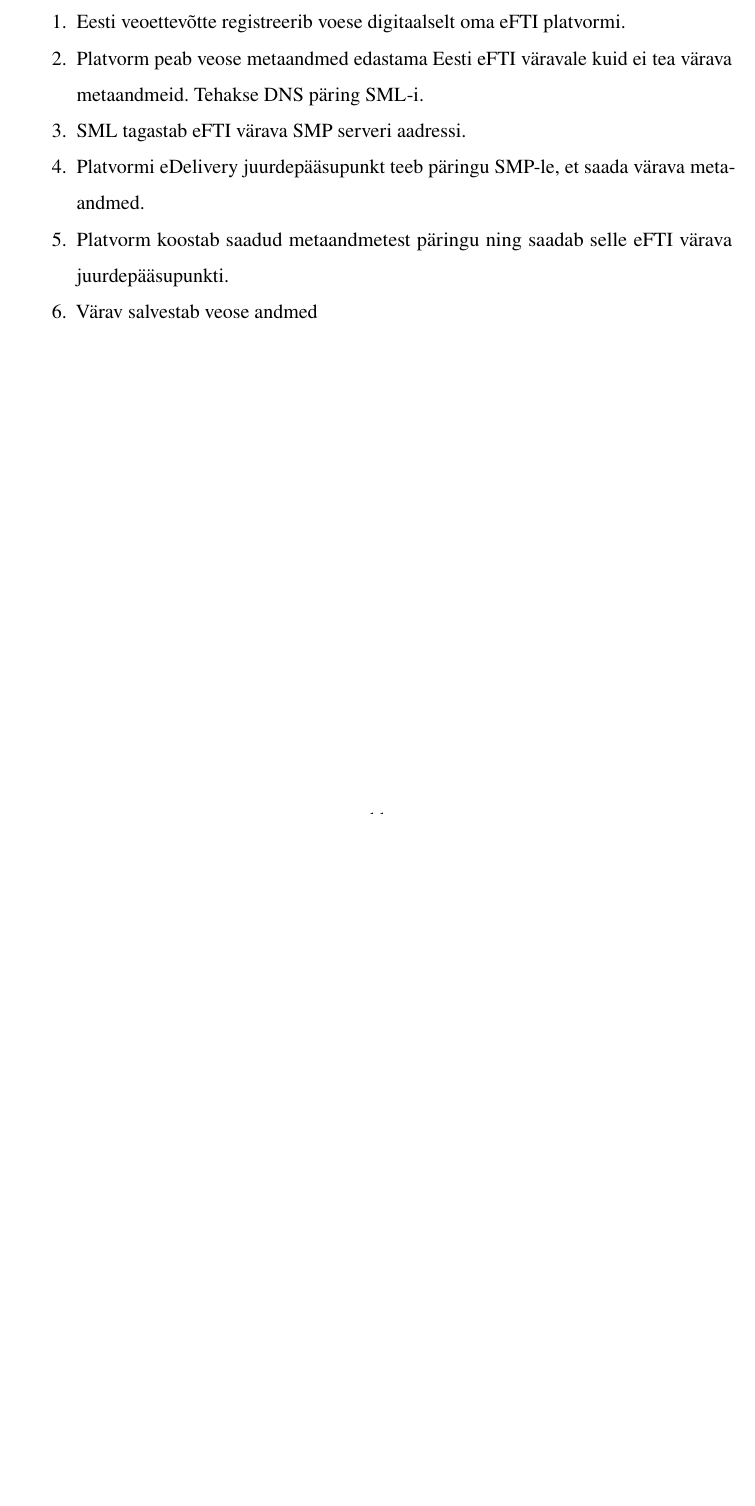
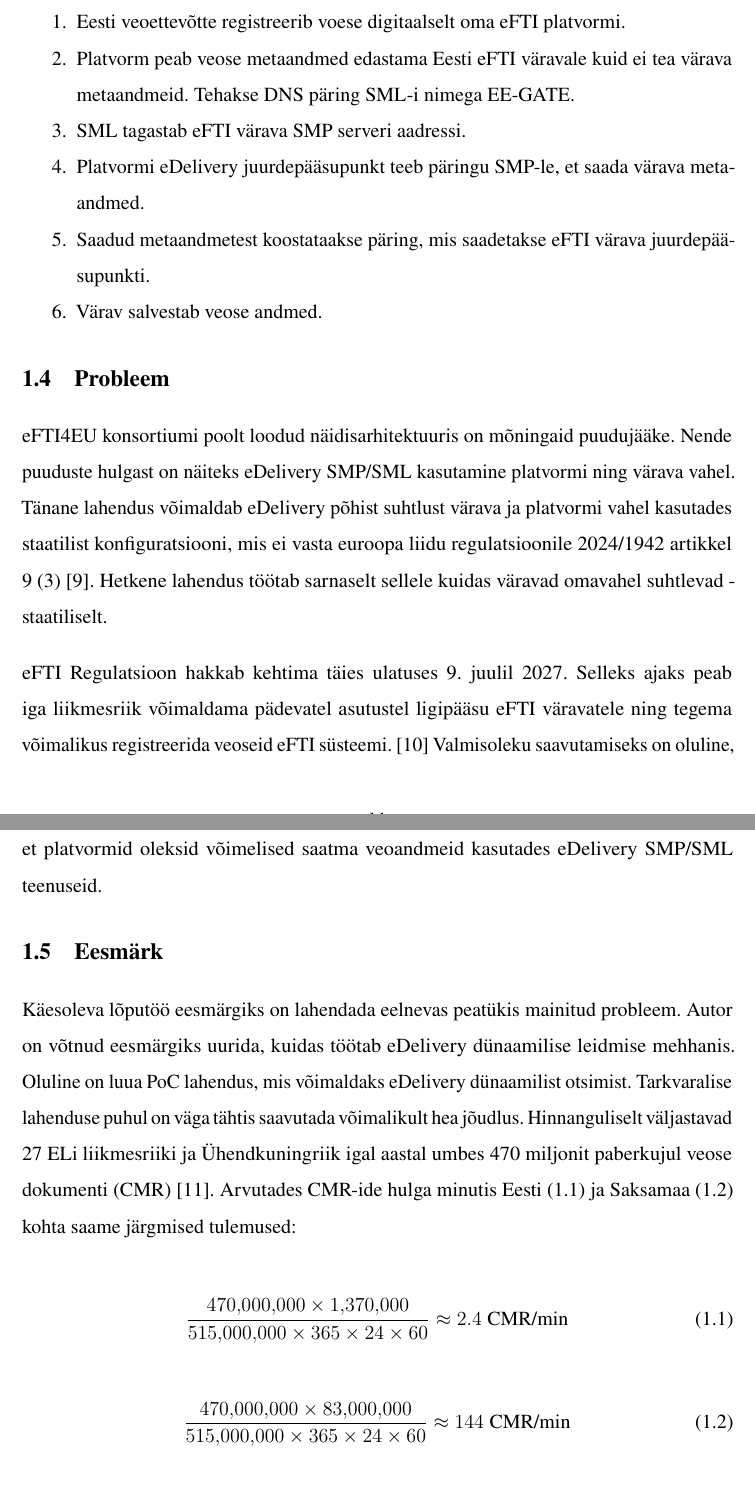
Before and after one commit to Rig14/eDelivery-SMP-SML, a LaTeX thesis (docs/thesis/main.tex, which reads docs/thesis/chapters/introduction.tex): part of page 11 of 15 before the commit and two parts of pages 11 and 12 of 17 after it, the two joined at a grey line, cut so that both start at the same text, the shorter picture padded with empty space. Compiled offline with pdfLaTeX.

Commit message:
introduction

```diff
--- a/docs/thesis/chapters/introduction.tex
+++ b/docs/thesis/chapters/introduction.tex
@@ -73,9 +73,42 @@ SML põhineb DNS-il, mis tõlgendab organisatsiooni identifikaatori konkreetseks
 Näide SMP ja SML kasutamisest eFTI kontekstis:
 \begin{enumerate}
   \item Eesti veoettevõtte registreerib voese digitaalselt oma eFTI platvormi.
-  \item Platvorm peab veose metaandmed edastama Eesti eFTI väravale kuid ei tea värava metaandmeid. Tehakse DNS päring SML-i.
+  \item Platvorm peab veose metaandmed edastama Eesti eFTI väravale kuid ei tea värava metaandmeid. Tehakse DNS päring SML-i nimega EE-GATE.
   \item SML tagastab eFTI värava SMP serveri aadressi.
   \item Platvormi eDelivery juurdepääsupunkt teeb päringu SMP-le, et saada värava metaandmed.
-  \item Platvorm koostab saadud metaandmetest päringu ning saadab selle eFTI värava juurdepääsupunkti.
-  \item Värav salvestab veose andmed
+  \item Saadud metaandmetest koostataakse päring, mis saadetakse eFTI värava juurdepääsupunkti.
+  \item Värav salvestab veose andmed.
 \end{enumerate}
+
+\section{Probleem}
+
+eFTI4EU konsortiumi poolt loodud näidisarhitektuuris on mõningaid puudujääke.
+Nende puuduste hulgast on näiteks eDelivery SMP/SML kasutamine platvormi ning värava vahel.
+Tänane lahendus võimaldab eDelivery põhist suhtlust värava ja platvormi vahel kasutades staatilist konfiguratsiooni,
+mis ei vasta euroopa liidu regulatsioonile 2024/1942 artikkel 9 (3) \cite{eu_reg_2024_1942}.
+Hetkene lahendus töötab sarnaselt sellele kuidas väravad omavahel suhtlevad - staatiliselt.
+
+eFTI Regulatsioon hakkab kehtima täies ulatuses 9. juulil 2027.
+Selleks ajaks peab iga liikmesriik võimaldama pädevatel asutustel ligipääsu eFTI väravatele ning
+tegema võimalikus registreerida veoseid eFTI süsteemi. \cite{eu_efti_regulation}
+Valmisoleku saavutamiseks on oluline, et platvormid oleksid võimelised saatma
+veoandmeid kasutades eDelivery SMP/SML teenuseid.
+
+\section{Eesmärk}
+
+Käesoleva lõputöö eesmärgiks on lahendada eelnevas peatükis mainitud probleem.
+Autor on võtnud eesmärgiks uurida, kuidas töötab eDelivery dünaamilise leidmise mehhanis.
+Oluline on luua PoC lahendus, mis võimaldaks eDelivery dünaamilist otsimist.
+Tarkvaralise lahenduse puhul on väga tähtis saavutada võimalikult hea jõudlus.
+Hinnanguliselt väljastavad 27 ELi liikmesriiki ja Ühendkuningriik igal aastal
+umbes 470 miljonit paberkujul veose dokumenti (CMR) \cite{digitalizetrade_cmr}.
+Arvutades CMR-ide hulga minutis Eesti \eqref{eq:estonia_cmr}
+ja Saksamaa \eqref{eq:germany_cmr} kohta saame järgmised tulemused:
+
+\begin{equation} \label{eq:estonia_cmr}
+\frac{470{,}000{,}000 \times 1{,}370{,}000}{515{,}000{,}000 \times 365 \times 24 \times 60} \approx 2.4 \;\text{CMR/min}
+\end{equation}
+
+\begin{equation} \label{eq:germany_cmr}
+\frac{470{,}000{,}000 \times 83{,}000{,}000}{515{,}000{,}000 \times 365 \times 24 \times 60} \approx 144 \;\text{CMR/min}
+\end{equation}
```
Also changed, not shown: docs/thesis/references.bib (+16 -0 lines), docs/thesis/chapters/introduction.tex (4 more changed lines).
